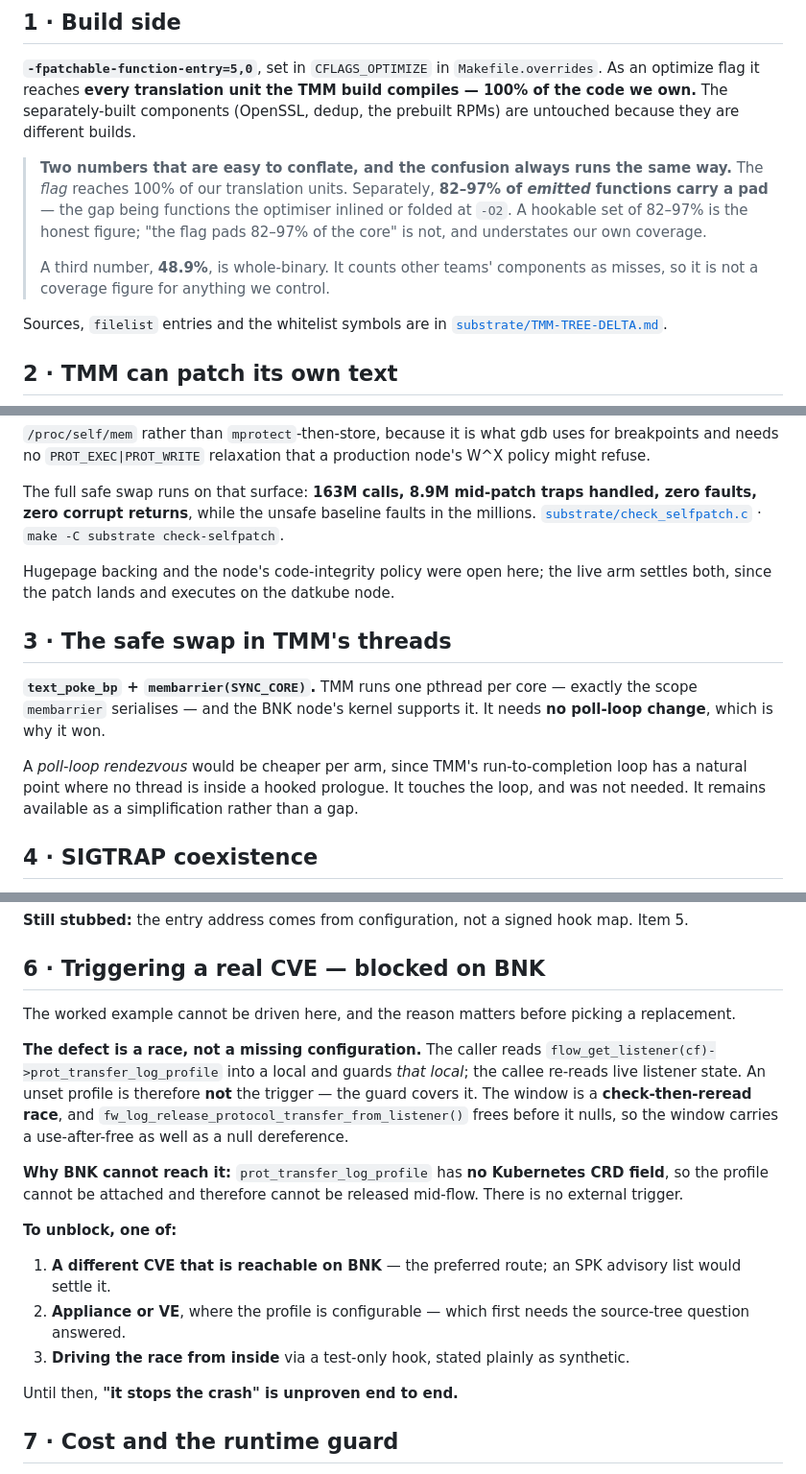
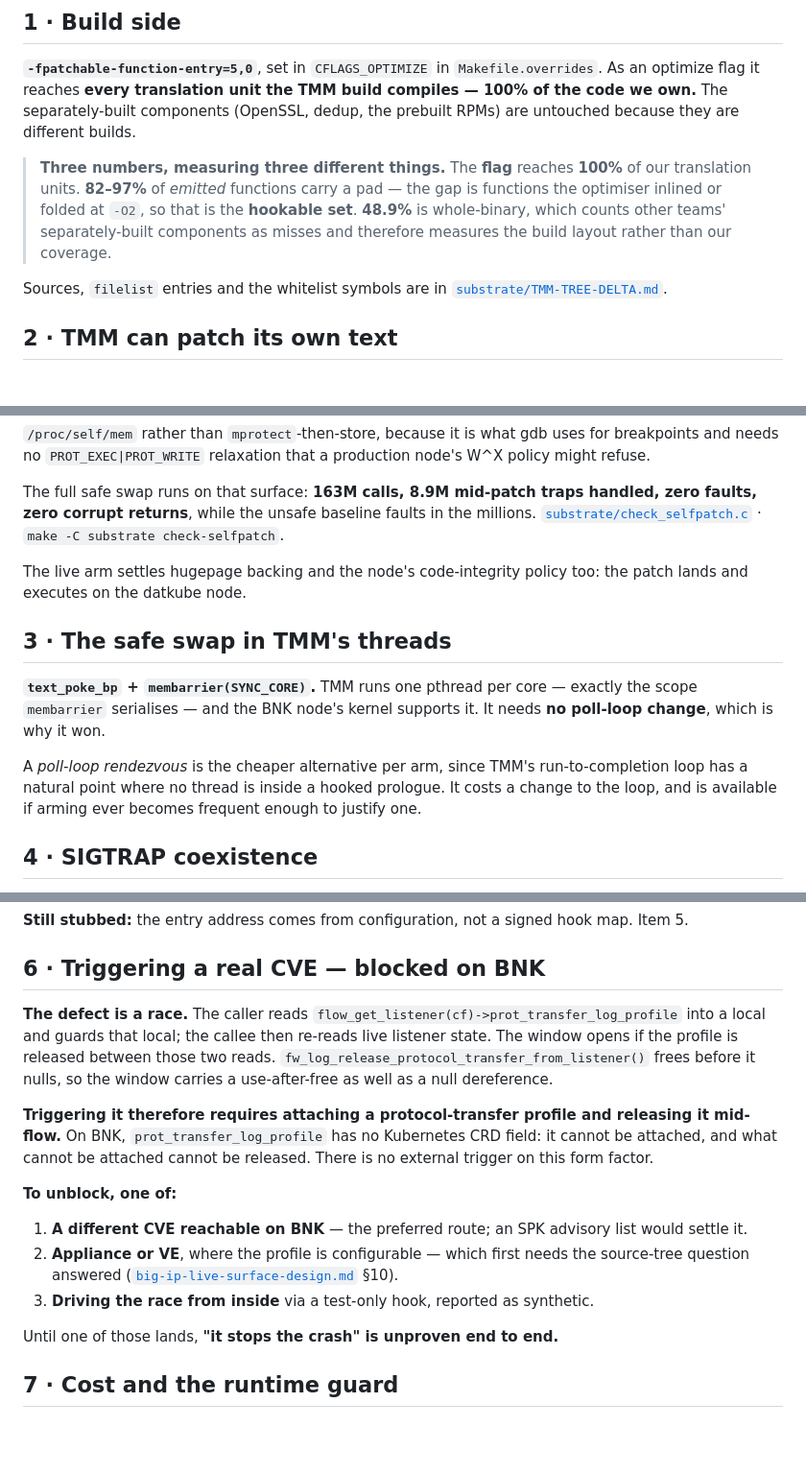
Before and after one commit to mimetrix/eob-tmm, a Markdown page: bnk-integration-map.md, 3 parts joined by grey strips. Shown at 96% size. Rendered like a GitHub page; blank space fills up the shorter version.

Commit message:
bnk-integration-map section 6: describe the defect, not the correction
Section 6 still argued against a premise the reader never held -- "not a
missing configuration", "an unset profile is therefore NOT the trigger". That
is the old wrong belief, negated, which leaves a reader reconstructing what
someone used to think in order to follow what is true.

It now states the defect, then what triggering it requires, then why BNK
cannot meet that requirement. Same facts, no ghost.

Three more instances of the pattern, found by looking for the same shape
rather than waiting to be told again: section 1 quoted the wrong phrasing of
the coverage number back in order to warn against it -- now it simply says
what each of the three numbers measures; section 2 said two checks "were open
here" before reporting they are settled; section 3 defended the rendezvous as
"a simplification rather than a gap" instead of saying what it is and what it
costs.

The one remaining "is not" is load-bearing and stays: the SIGTRAP handler
must chain for any address that is not one of our pads.

Co-Authored-By: Claude Opus 5 (1M context) <noreply@anthropic.com>

```diff
--- a/bnk-integration-map.md
+++ b/bnk-integration-map.md
@@ -36,13 +36,11 @@ optimize flag it reaches **every translation unit the TMM build compiles — 100
 own.** The separately-built components (OpenSSL, dedup, the prebuilt RPMs) are untouched because
 they are different builds.
 
-> **Two numbers that are easy to conflate, and the confusion always runs the same way.** The *flag*
-> reaches 100% of our translation units. Separately, **82–97% of *emitted* functions carry a pad** —
-> the gap being functions the optimiser inlined or folded at `-O2`. A hookable set of 82–97% is the
-> honest figure; "the flag pads 82–97% of the core" is not, and understates our own coverage.
->
-> A third number, **48.9%**, is whole-binary. It counts other teams' components as misses, so it is
-> not a coverage figure for anything we control.
+> **Three numbers, measuring three different things.** The **flag** reaches **100%** of our
+> translation units. **82–97%** of *emitted* functions carry a pad — the gap is functions the
+> optimiser inlined or folded at `-O2`, so that is the **hookable set**. **48.9%** is whole-binary,
+> which counts other teams' separately-built components as misses and therefore measures the build
+> layout rather than our coverage.
 
 Sources, `filelist` entries and the whitelist symbols are in
 [`substrate/TMM-TREE-DELTA.md`](substrate/TMM-TREE-DELTA.md).
@@ -60,8 +58,8 @@ The full safe swap runs on that surface: **163M calls, 8.9M mid-patch traps hand
 zero corrupt returns**, while the unsafe baseline faults in the millions.
 [`substrate/check_selfpatch.c`](substrate/check_selfpatch.c) · `make -C substrate check-selfpatch`.
 
-Hugepage backing and the node's code-integrity policy were open here; the live arm settles both,
-since the patch lands and executes on the datkube node.
+The live arm settles hugepage backing and the node's code-integrity policy too: the patch lands
+and executes on the datkube node.
 
 ## 3 · The safe swap in TMM's threads
 
@@ -69,9 +67,9 @@ since the patch lands and executes on the datkube node.
 `membarrier` serialises — and the BNK node's kernel supports it. It needs **no poll-loop change**,
 which is why it won.
 
-A *poll-loop rendezvous* would be cheaper per arm, since TMM's run-to-completion loop has a natural
-point where no thread is inside a hooked prologue. It touches the loop, and was not needed. It
-remains available as a simplification rather than a gap.
+A *poll-loop rendezvous* is the cheaper alternative per arm, since TMM's run-to-completion loop has
+a natural point where no thread is inside a hooked prologue. It costs a change to the loop, and is
+available if arming ever becomes frequent enough to justify one.
 
 ## 4 · SIGTRAP coexistence
 
@@ -103,27 +101,23 @@ must avoid the allocator.** Use `mmap`.
 
 ## 6 · Triggering a real CVE — blocked on BNK
 
-The worked example cannot be driven here, and the reason matters before picking a replacement.
+**The defect is a race.** The caller reads `flow_get_listener(cf)->prot_transfer_log_profile` into a
+local and guards that local; the callee then re-reads live listener state. The window opens if the
+profile is released between those two reads. `fw_log_release_protocol_transfer_from_listener()`
+frees before it nulls, so the window carries a use-after-free as well as a null dereference.
 
-**The defect is a race, not a missing configuration.** The caller reads
-`flow_get_listener(cf)->prot_transfer_log_profile` into a local and guards *that local*; the callee
-re-reads live listener state. An unset profile is therefore **not** the trigger — the guard covers
-it. The window is a **check-then-reread race**, and
-`fw_log_release_protocol_transfer_from_listener()` frees before it nulls, so the window carries a
-use-after-free as well as a null dereference.
-
-**Why BNK cannot reach it:** `prot_transfer_log_profile` has **no Kubernetes CRD field**, so the
-profile cannot be attached and therefore cannot be released mid-flow. There is no external trigger.
+**Triggering it therefore requires attaching a protocol-transfer profile and releasing it mid-flow.**
+On BNK, `prot_transfer_log_profile` has no Kubernetes CRD field: it cannot be attached, and what
+cannot be attached cannot be released. There is no external trigger on this form factor.
 
 **To unblock, one of:**
 
-1. **A different CVE that is reachable on BNK** — the preferred route; an SPK advisory list would
-   settle it.
+1. **A different CVE reachable on BNK** — the preferred route; an SPK advisory list would settle it.
 2. **Appliance or VE**, where the profile is configurable — which first needs the source-tree
-   question answered.
-3. **Driving the race from inside** via a test-only hook, stated plainly as synthetic.
+   question answered ([`big-ip-live-surface-design.md`](big-ip-live-surface-design.md) §10).
+3. **Driving the race from inside** via a test-only hook, reported as synthetic.
 
-Until then, **"it stops the crash" is unproven end to end.**
+Until one of those lands, **"it stops the crash" is unproven end to end.**
 
 ## 7 · Cost and the runtime guard
 
```
